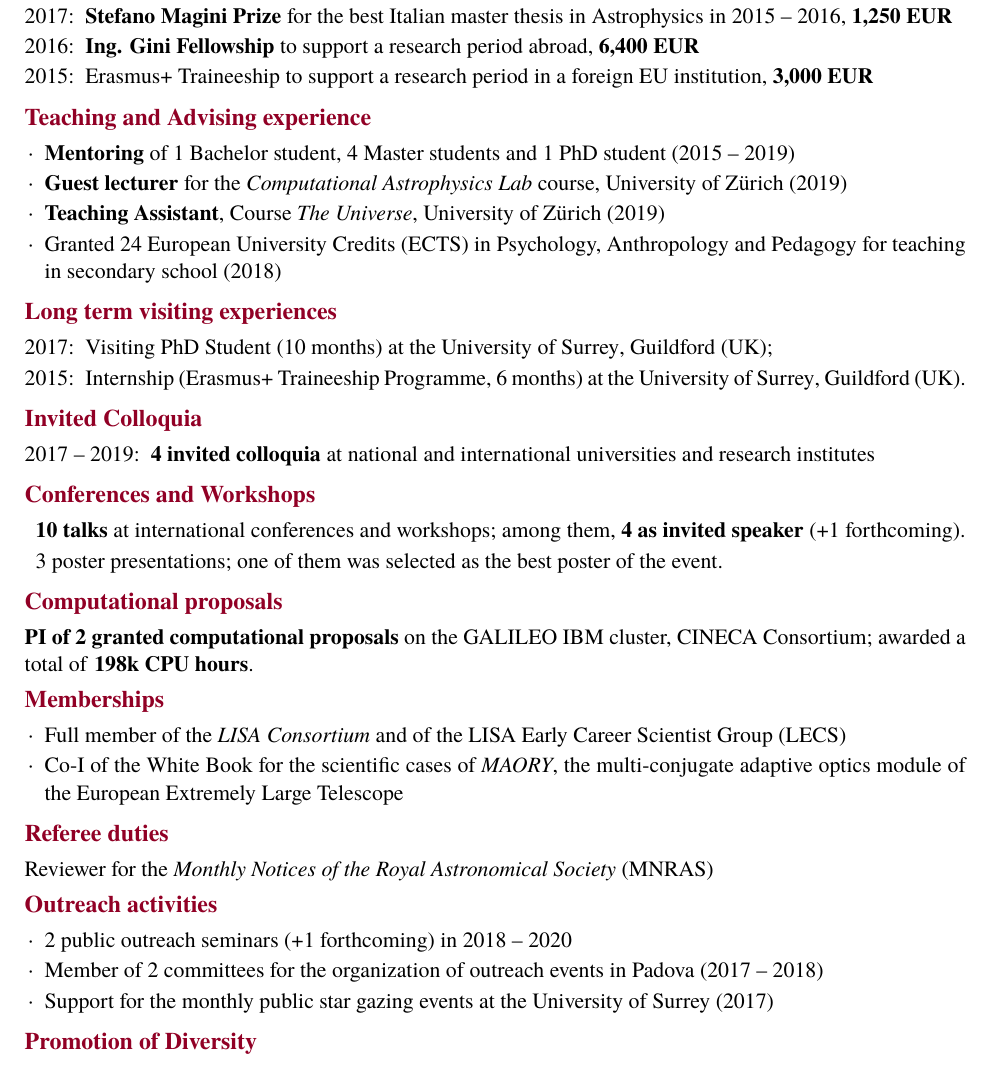
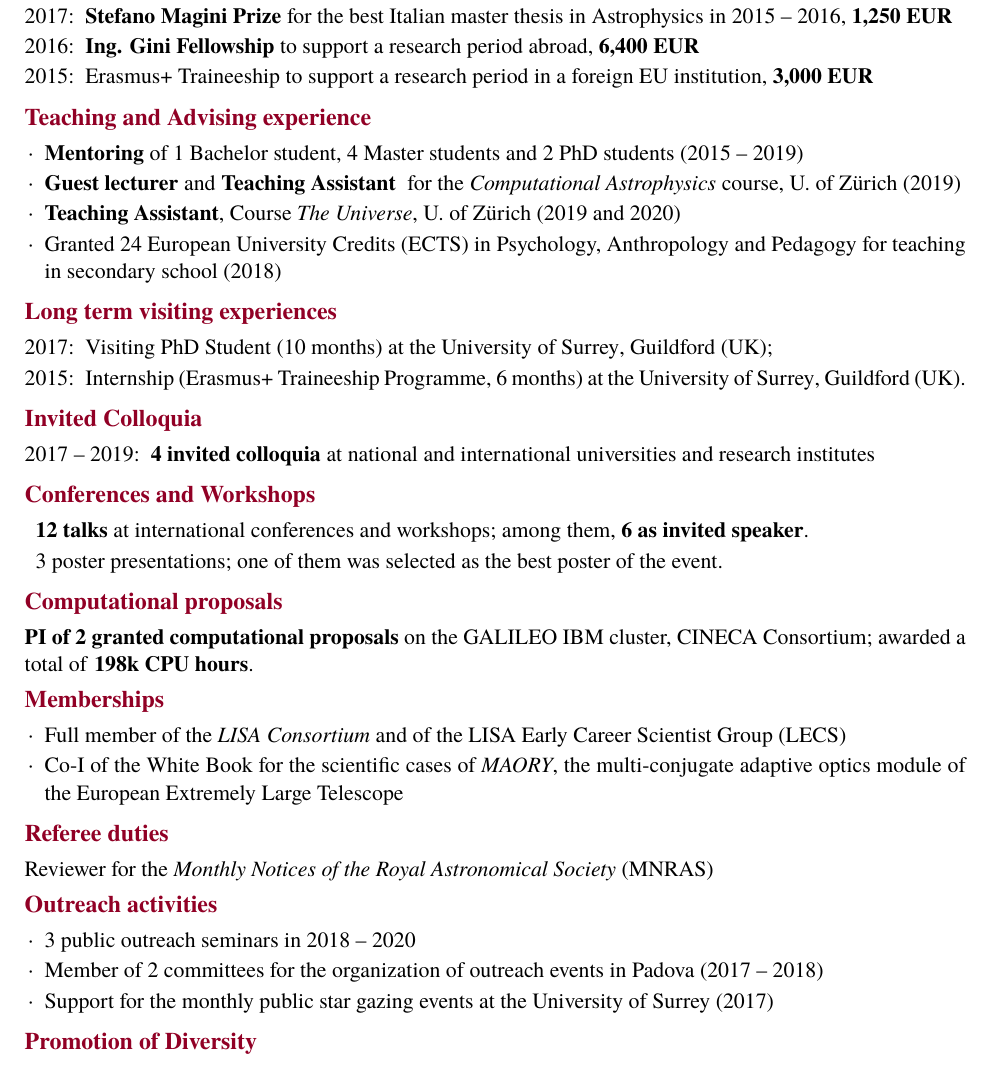
Before and after one commit to ebortolas/CV_short, a LaTeX document (main.tex, which reads cvshort.tex): part of the page, cut so that both start at the same text. Compiled offline with pdfLaTeX.

Commit message:
Updates from Overleaf

```diff
--- a/cvshort.tex
+++ b/cvshort.tex
@@ -39,10 +39,10 @@ thesis: \textit{Analysis of a sample of mega-maser hosting galaxies}
 \begin{itemize}[leftmargin=3.5mm]
 \setlength\itemsep{-2pt}
 \item
-\textbf{Mentoring} of 1 Bachelor student, 4 Master students and 1 PhD student (2015 -- 2019)
-\item \textbf{Guest lecturer} for the  \textit{Computational Astrophysics Lab} course, University of Z\"urich (2019)
+\textbf{Mentoring} of 1 Bachelor student, 4 Master students and 2 PhD students (2015 -- 2019)
+\item \textbf{Guest lecturer} and \textbf{Teaching Assistant } for the  \textit{Computational Astrophysics} course, U. of Z\"urich (2019)
 \item
-\textbf{Teaching Assistant}, Course \textit{The Universe}, University of Z\"urich (2019)
+\textbf{Teaching Assistant}, Course \textit{The Universe}, U. of Z\"urich (2019 and 2020)
 \item Granted 24 European University Credits (ECTS)  in Psychology, Anthropology and
 Pedagogy for teaching in secondary school (2018)
 \end{itemize}
@@ -65,7 +65,7 @@ Pedagogy for teaching in secondary school (2018)
 \subsection*{Conferences and Workshops}
 \begin{description}
 \setlength\itemsep{-2pt}
-\item \textbf{10 talks} at international conferences and workshops; among them, \textbf{4 as invited speaker} (+1 forthcoming).
+\item \textbf{12 talks} at international conferences and workshops; among them, \textbf{6 as invited speaker}.
 \item 3 poster presentations; one of them was selected as the best poster of the event.
 \end{description}
 
@@ -90,7 +90,7 @@ Reviewer for the {\it Monthly Notices of the Royal Astronomical Society} (MNRAS)
 \begin{itemize}[leftmargin=3.5mm]
 \setlength\itemsep{-2pt}
 
-\item 2 public outreach seminars (+1 forthcoming) in 2018 -- 2020
+\item 3 public outreach seminars in 2018 -- 2020
 
 \item Member of 2 committees for the organization of outreach events in Padova (2017 -- 2018)
 
```
